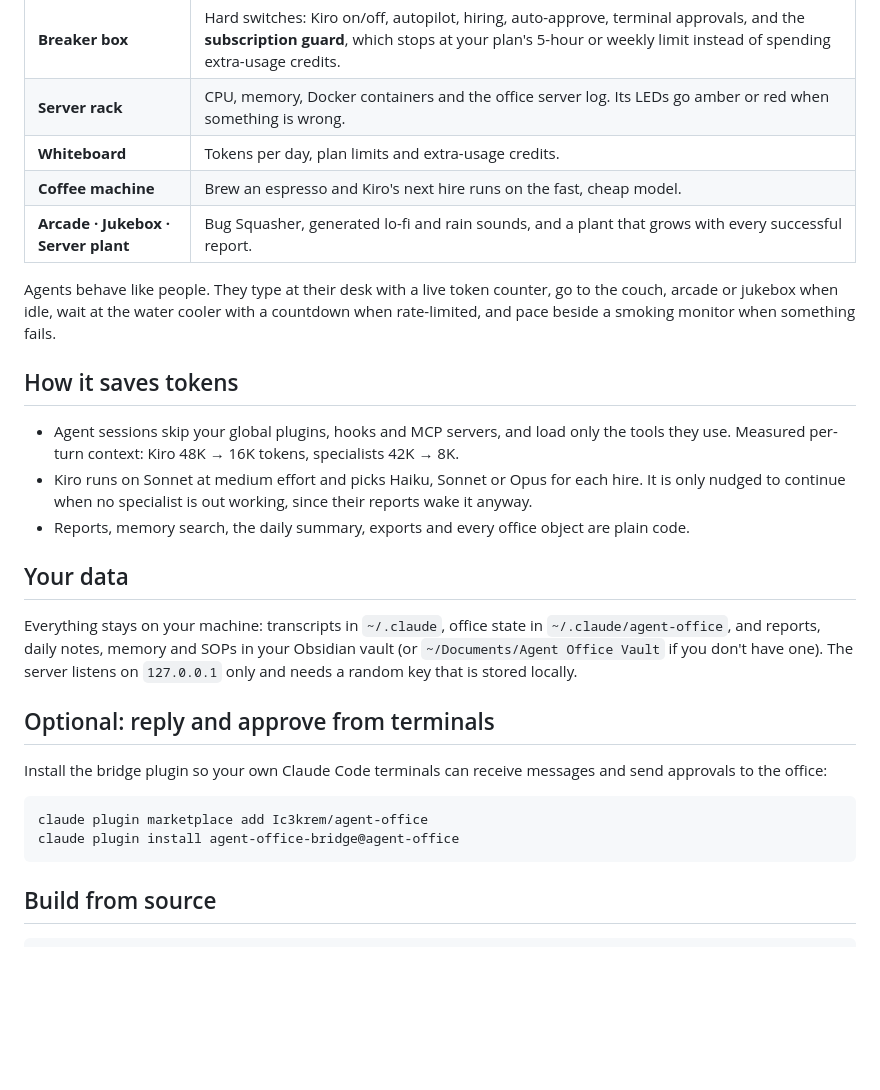
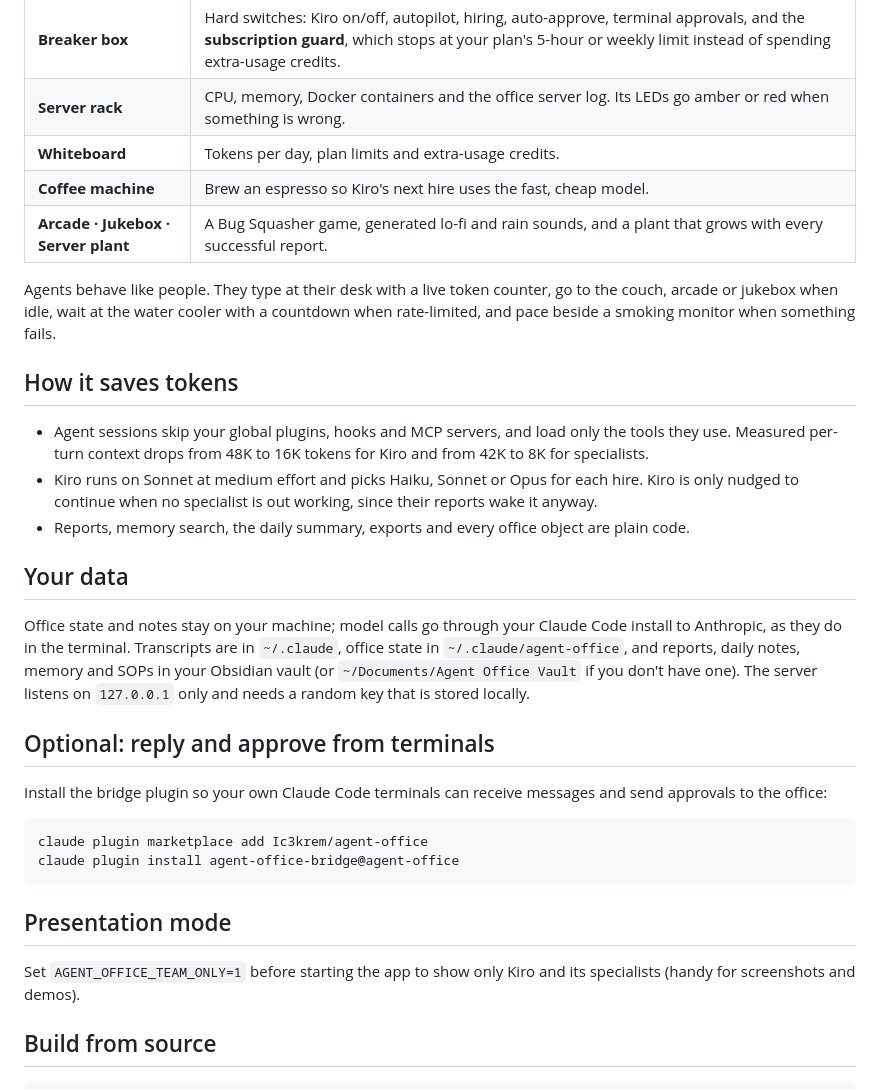
Before and after one commit to Ic3krem/agent-office, a Markdown page: README.md, the part around one of its changes. Rendered like a GitHub page; blank space fills up the shorter version.

````diff
--- a/README.md
+++ b/README.md
@@ -37,20 +49,20 @@ Both download the latest release, install it and put a shortcut on your desktop.
 | **Breaker box** | Hard switches: Kiro on/off, autopilot, hiring, auto-approve, terminal approvals, and the **subscription guard**, which stops at your plan's 5-hour or weekly limit instead of spending extra-usage credits. |
 | **Server rack** | CPU, memory, Docker containers and the office server log. Its LEDs go amber or red when something is wrong. |
 | **Whiteboard** | Tokens per day, plan limits and extra-usage credits. |
-| **Coffee machine** | Brew an espresso and Kiro's next hire runs on the fast, cheap model. |
-| **Arcade · Jukebox · Server plant** | Bug Squasher, generated lo-fi and rain sounds, and a plant that grows with every successful report. |
+| **Coffee machine** | Brew an espresso so Kiro's next hire uses the fast, cheap model. |
+| **Arcade · Jukebox · Server plant** | A Bug Squasher game, generated lo-fi and rain sounds, and a plant that grows with every successful report. |
 
 Agents behave like people. They type at their desk with a live token counter, go to the couch, arcade or jukebox when idle, wait at the water cooler with a countdown when rate-limited, and pace beside a smoking monitor when something fails.
 
 ## How it saves tokens
 
-- Agent sessions skip your global plugins, hooks and MCP servers, and load only the tools they use. Measured per-turn context: Kiro 48K → 16K tokens, specialists 42K → 8K.
-- Kiro runs on Sonnet at medium effort and picks Haiku, Sonnet or Opus for each hire. It is only nudged to continue when no specialist is out working, since their reports wake it anyway.
+- Agent sessions skip your global plugins, hooks and MCP servers, and load only the tools they use. Measured per-turn context drops from 48K to 16K tokens for Kiro and from 42K to 8K for specialists.
+- Kiro runs on Sonnet at medium effort and picks Haiku, Sonnet or Opus for each hire. Kiro is only nudged to continue when no specialist is out working, since their reports wake it anyway.
 - Reports, memory search, the daily summary, exports and every office object are plain code.
 
 ## Your data
 
-Everything stays on your machine: transcripts in `~/.claude`, office state in `~/.claude/agent-office`, and reports, daily notes, memory and SOPs in your Obsidian vault (or `~/Documents/Agent Office Vault` if you don't have one). The server listens on `127.0.0.1` only and needs a random key that is stored locally.
+Office state and notes stay on your machine; model calls go through your Claude Code install to Anthropic, as they do in the terminal. Transcripts are in `~/.claude`, office state in `~/.claude/agent-office`, and reports, daily notes, memory and SOPs in your Obsidian vault (or `~/Documents/Agent Office Vault` if you don't have one). The server listens on `127.0.0.1` only and needs a random key that is stored locally.
 
 ## Optional: reply and approve from terminals
 
@@ -60,6 +72,10 @@ Install the bridge plugin so your own Claude Code terminals can receive messages
 claude plugin marketplace add Ic3krem/agent-office
 claude plugin install agent-office-bridge@agent-office
 ```
+
+## Presentation mode
+
+Set `AGENT_OFFICE_TEAM_ONLY=1` before starting the app to show only Kiro and its specialists (handy for screenshots and demos).
 
 ## Build from source
 
````
Also changed, not shown: other parts of README.md (+14 -2 lines), docs/kiro-desktop.png (added), docs/screenshot-approval.png (added), docs/screenshot-done.png (added), docs/screenshot-office.png (added), docs/screenshot-report.png (added), 6 other files.
